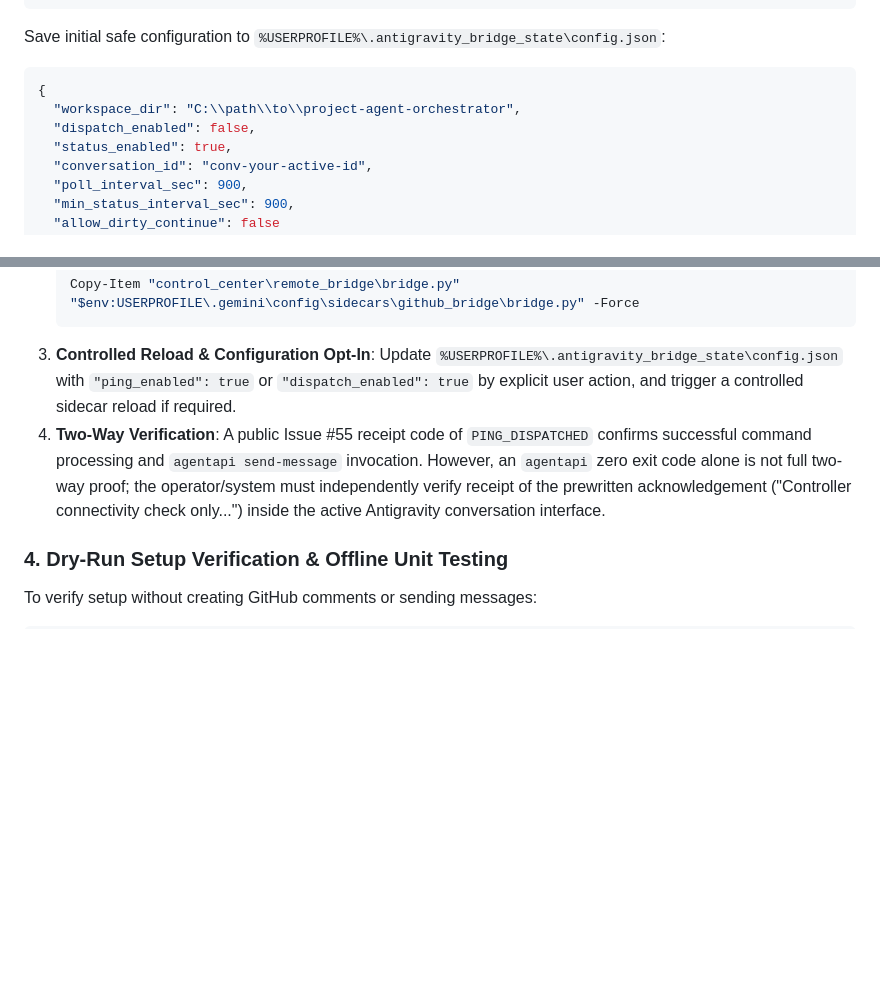
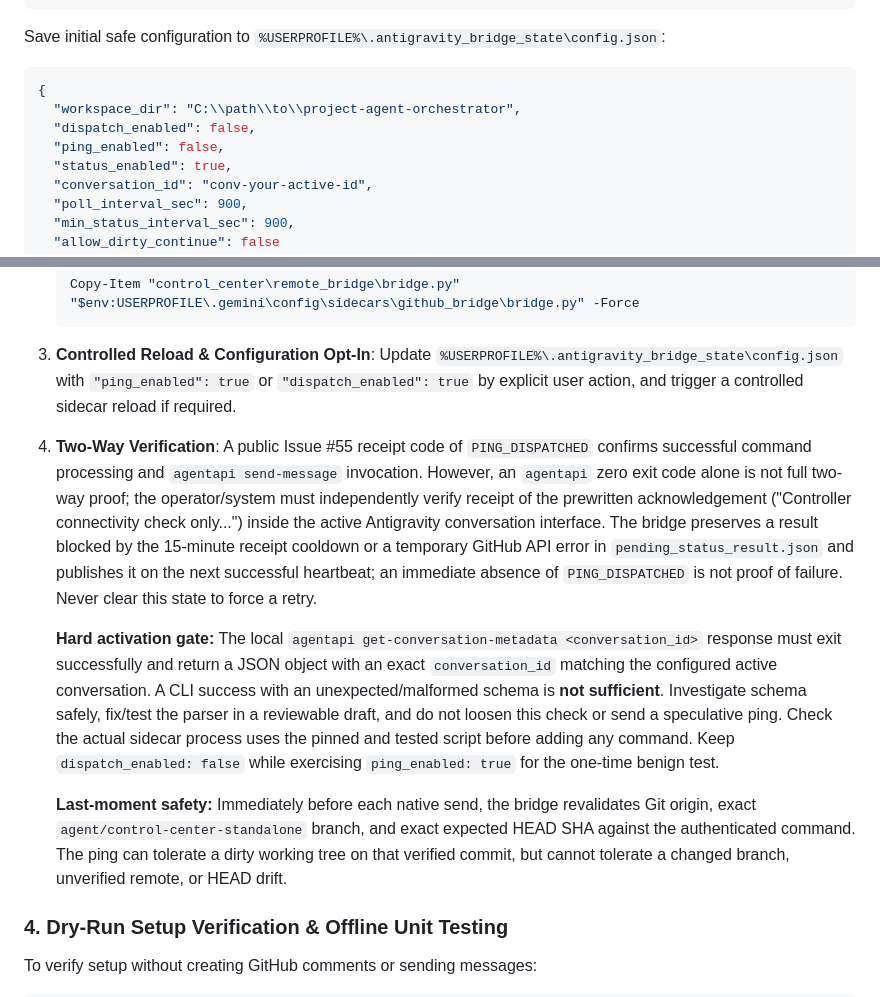
Before and after one commit to pddkalyan/project-agent-orchestrator, a Markdown page: control_center/remote_bridge/README.md, 2 parts joined by grey strips. Rendered like a GitHub page; blank space fills up the shorter version.

Commit message:
docs(bridge): enforce metadata, exact SHA, and delayed ping receipt activation gates

````diff
--- a/control_center/remote_bridge/README.md
+++ b/control_center/remote_bridge/README.md
@@ -56,6 +56,7 @@ Save initial safe configuration to `%USERPROFILE%\.antigravity_bridge_state\conf
 {
   "workspace_dir": "C:\\path\\to\\project-agent-orchestrator",
   "dispatch_enabled": false,
+  "ping_enabled": false,
   "status_enabled": true,
   "conversation_id": "conv-your-active-id",
   "poll_interval_sec": 900,
@@ -82,7 +83,11 @@ For zero-spend, one-time local opt-in on the Windows host machine:
    Copy-Item "control_center\remote_bridge\bridge.py" "$env:USERPROFILE\.gemini\config\sidecars\github_bridge\bridge.py" -Force
    ```
 3. **Controlled Reload & Configuration Opt-In**: Update `%USERPROFILE%\.antigravity_bridge_state\config.json` with `"ping_enabled": true` or `"dispatch_enabled": true` by explicit user action, and trigger a controlled sidecar reload if required.
-4. **Two-Way Verification**: A public Issue #55 receipt code of `PING_DISPATCHED` confirms successful command processing and `agentapi send-message` invocation. However, an `agentapi` zero exit code alone is not full two-way proof; the operator/system must independently verify receipt of the prewritten acknowledgement ("Controller connectivity check only...") inside the active Antigravity conversation interface.
+4. **Two-Way Verification**: A public Issue #55 receipt code of `PING_DISPATCHED` confirms successful command processing and `agentapi send-message` invocation. However, an `agentapi` zero exit code alone is not full two-way proof; the operator/system must independently verify receipt of the prewritten acknowledgement ("Controller connectivity check only...") inside the active Antigravity conversation interface. The bridge preserves a result blocked by the 15-minute receipt cooldown or a temporary GitHub API error in `pending_status_result.json` and publishes it on the next successful heartbeat; an immediate absence of `PING_DISPATCHED` is not proof of failure. Never clear this state to force a retry.
+
+   **Hard activation gate:** The local `agentapi get-conversation-metadata <conversation_id>` response must exit successfully and return a JSON object with an exact `conversation_id` matching the configured active conversation. A CLI success with an unexpected/malformed schema is **not sufficient**. Investigate schema safely, fix/test the parser in a reviewable draft, and do not loosen this check or send a speculative ping. Check the actual sidecar process uses the pinned and tested script before adding any command. Keep `dispatch_enabled: false` while exercising `ping_enabled: true` for the one-time benign test.
+
+   **Last-moment safety:** Immediately before each native send, the bridge revalidates Git origin, exact `agent/control-center-standalone` branch, and exact expected HEAD SHA against the authenticated command. The ping can tolerate a dirty working tree on that verified commit, but cannot tolerate a changed branch, unverified remote, or HEAD drift.
 
 ### 4. Dry-Run Setup Verification & Offline Unit Testing
 To verify setup without creating GitHub comments or sending messages:
````
